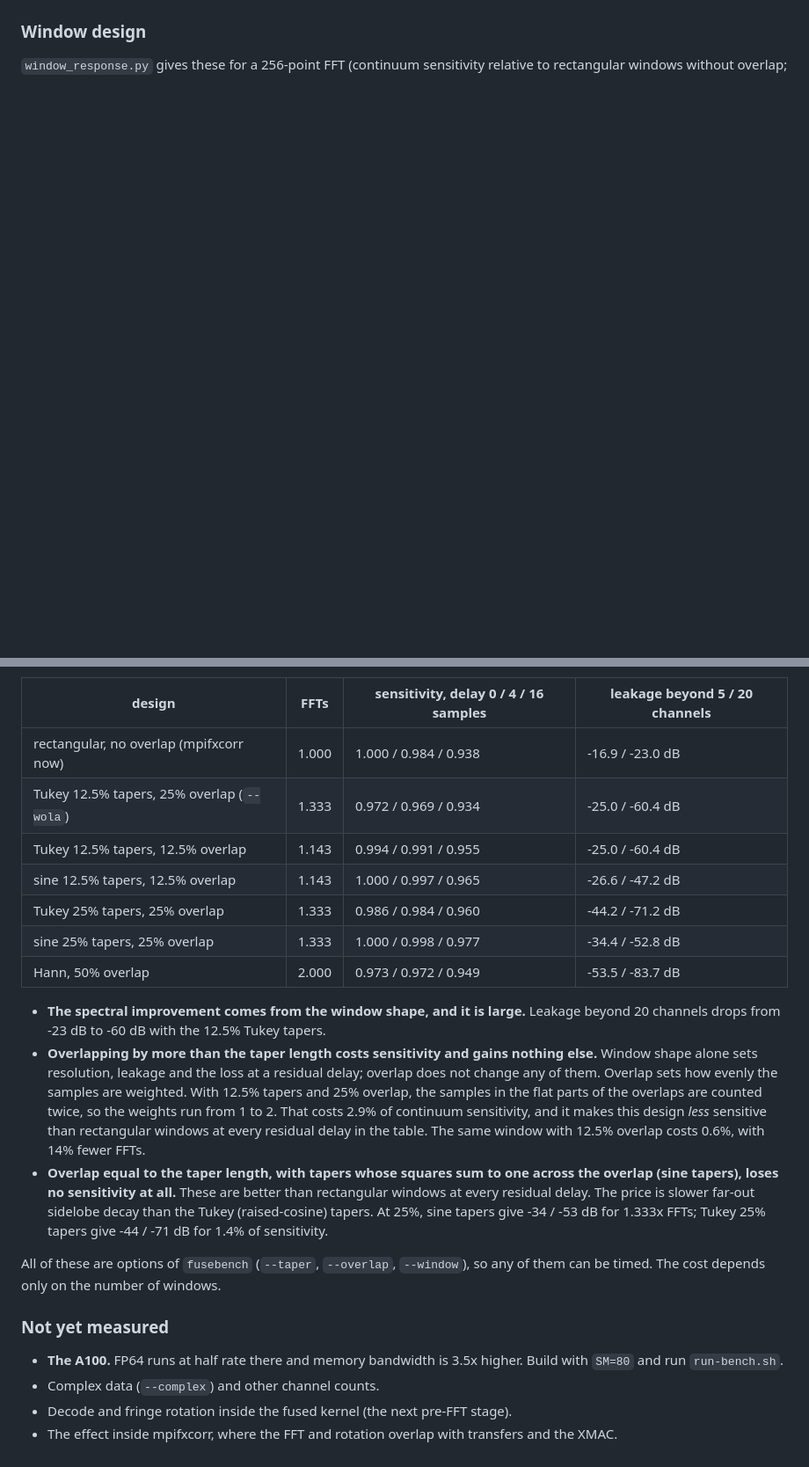
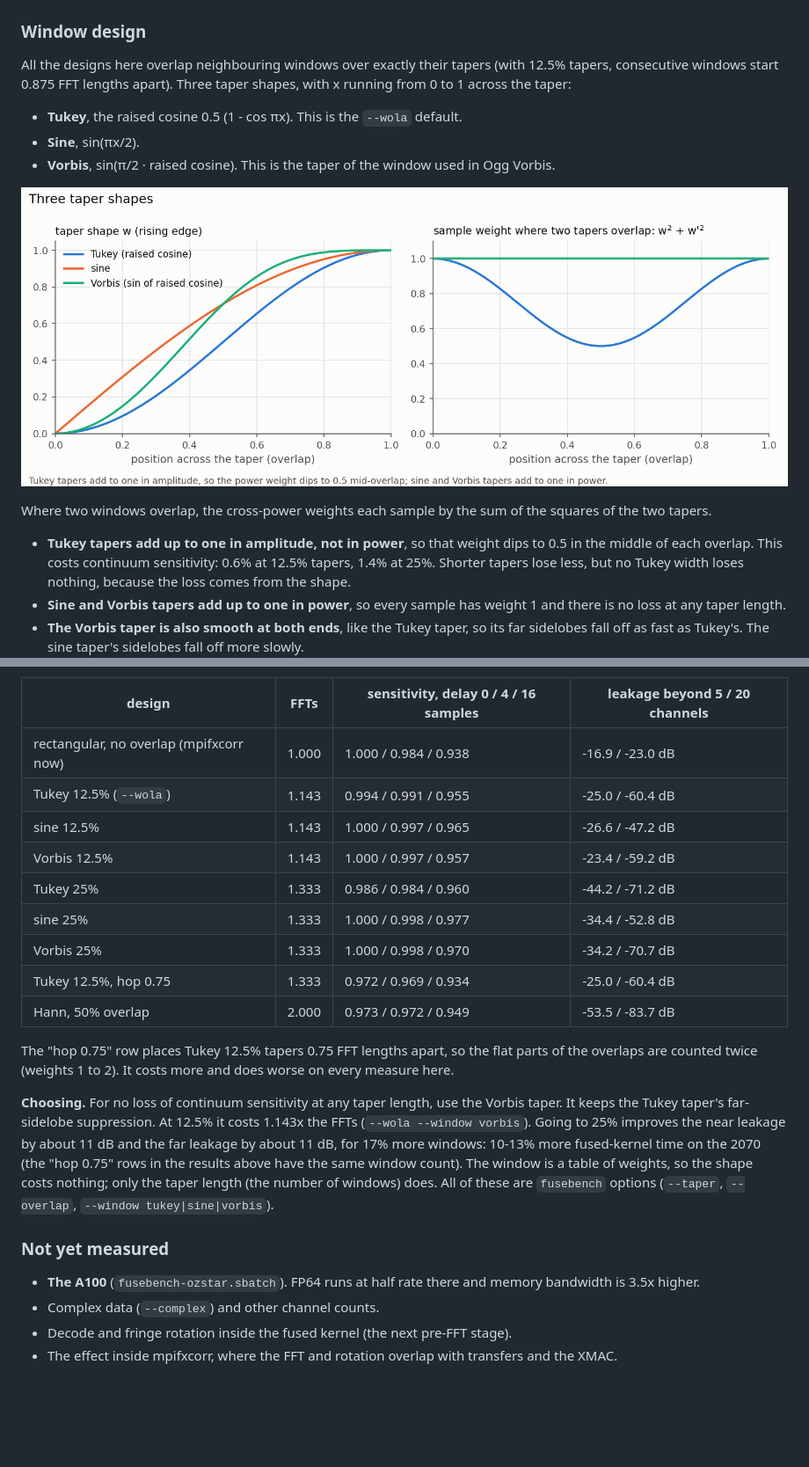
Before and after one commit to difx/difx-prototyping, a Markdown page: fft-fusion/README.md, 2 parts joined by grey strips. Shown at 88% size. Drawn GitHub-style; pictures changed too: fft-fusion/plots/tapers.png (added); blank space fills up the shorter version.

```diff
--- a/fft-fusion/README.md
+++ b/fft-fusion/README.md
@@ -151,4 +172,24 @@ one timed.)
 
 ### Window design
 
-`window_response.py` gives these for a 256-point FFT (continuum sensitivity relative to
+All the designs here overlap neighbouring windows over exactly their tapers (with 12.5% tapers,
+consecutive windows start 0.875 FFT lengths apart). Three taper shapes, with x running from 0
+to 1 across the taper:
+
+- **Tukey**, the raised cosine 0.5 (1 - cos πx). This is the `--wola` default.
+- **Sine**, sin(πx/2).
+- **Vorbis**, sin(π/2 · raised cosine). This is the taper of the window used in Ogg Vorbis.
+
+![Three taper shapes](plots/tapers.png)
+
+Where two windows overlap, the cross-power weights each sample by the sum of the squares of the
+two tapers.
+- **Tukey tapers add up to one in amplitude, not in power**, so that weight dips to 0.5 in the
+  middle of each overlap. This costs continuum sensitivity: 0.6% at 12.5% tapers, 1.4% at 25%.
+  Shorter tapers lose less, but no Tukey width loses nothing, because the loss comes from the
+  shape.
+- **Sine and Vorbis tapers add up to one in power**, so every sample has weight 1 and there is
+  no loss at any taper length.
+- **The Vorbis taper is also smooth at both ends**, like the Tukey taper, so its far sidelobes
+  fall off as fast as Tukey's. The sine taper's sidelobes fall off more slowly.
+
@@ -158,35 +219,30 @@ depend on the FFT length.
 | design | FFTs | sensitivity, delay 0 / 4 / 16 samples | leakage beyond 5 / 20 channels |
 |---|---|---|---|
 | rectangular, no overlap (mpifxcorr now) | 1.000 | 1.000 / 0.984 / 0.938 | -16.9 / -23.0 dB |
-| Tukey 12.5% tapers, 25% overlap (`--wola`) | 1.333 | 0.972 / 0.969 / 0.934 | -25.0 / -60.4 dB |
-| Tukey 12.5% tapers, 12.5% overlap | 1.143 | 0.994 / 0.991 / 0.955 | -25.0 / -60.4 dB |
-| sine 12.5% tapers, 12.5% overlap | 1.143 | 1.000 / 0.997 / 0.965 | -26.6 / -47.2 dB |
-| Tukey 25% tapers, 25% overlap | 1.333 | 0.986 / 0.984 / 0.960 | -44.2 / -71.2 dB |
-| sine 25% tapers, 25% overlap | 1.333 | 1.000 / 0.998 / 0.977 | -34.4 / -52.8 dB |
+| Tukey 12.5% (`--wola`) | 1.143 | 0.994 / 0.991 / 0.955 | -25.0 / -60.4 dB |
+| sine 12.5% | 1.143 | 1.000 / 0.997 / 0.965 | -26.6 / -47.2 dB |
+| Vorbis 12.5% | 1.143 | 1.000 / 0.997 / 0.957 | -23.4 / -59.2 dB |
+| Tukey 25% | 1.333 | 0.986 / 0.984 / 0.960 | -44.2 / -71.2 dB |
+| sine 25% | 1.333 | 1.000 / 0.998 / 0.977 | -34.4 / -52.8 dB |
+| Vorbis 25% | 1.333 | 1.000 / 0.998 / 0.970 | -34.2 / -70.7 dB |
+| Tukey 12.5%, hop 0.75 | 1.333 | 0.972 / 0.969 / 0.934 | -25.0 / -60.4 dB |
 | Hann, 50% overlap | 2.000 | 0.973 / 0.972 / 0.949 | -53.5 / -83.7 dB |
 
-- **The spectral improvement comes from the window shape, and it is large.** Leakage beyond 20
-  channels drops from -23 dB to -60 dB with the 12.5% Tukey tapers.
-- **Overlapping by more than the taper length costs sensitivity and gains nothing else.**
-  Window shape alone sets resolution, leakage and the loss at a residual delay; overlap does
-  not change any of them. Overlap sets how evenly the samples are weighted. With 12.5% tapers
-  and 25% overlap, the samples in the flat parts of the overlaps are counted twice, so the
-  weights run from 1 to 2. That costs 2.9% of continuum sensitivity, and it makes this design
-  *less* sensitive than rectangular windows at every residual delay in the table. The same
-  window with 12.5% overlap costs 0.6%, with 14% fewer FFTs.
-- **Overlap equal to the taper length, with tapers whose squares sum to one across the
-  overlap (sine tapers), loses no sensitivity at all.** These are better than rectangular
-  windows at every residual delay. The price is slower far-out sidelobe decay than the Tukey
-  (raised-cosine) tapers. At 25%, sine tapers give -34 / -53 dB for 1.333x FFTs; Tukey 25%
-  tapers give -44 / -71 dB for 1.4% of sensitivity.
+The "hop 0.75" row places Tukey 12.5% tapers 0.75 FFT lengths apart, so the flat parts of the
+overlaps are counted twice (weights 1 to 2). It costs more and does worse on every measure here.
 
-All of these are options of `fusebench` (`--taper`, `--overlap`, `--window`), so any of them can
-be timed. The cost depends only on the number of windows.
+**Choosing.** For no loss of continuum sensitivity at any taper length, use the Vorbis taper.
+It keeps the Tukey taper's far-sidelobe suppression. At 12.5% it costs 1.143x the FFTs
+(`--wola --window vorbis`). Going to 25% improves the near leakage by about 11 dB and the far
+leakage by about 11 dB, for 17% more windows: 10-13% more fused-kernel time on the 2070 (the
+"hop 0.75" rows in the results above have the same window count). The window is a table of
+weights, so the shape costs nothing; only the taper length (the number of windows) does.
+All of these are `fusebench` options (`--taper`, `--overlap`, `--window tukey|sine|vorbis`).
 
 ### Not yet measured
 
-- **The A100.** FP64 runs at half rate there and memory bandwidth is 3.5x higher. Build with
-  `SM=80` and run `run-bench.sh`.
+- **The A100** (`fusebench-ozstar.sbatch`). FP64 runs at half rate there and memory bandwidth
+  is 3.5x higher.
 - Complex data (`--complex`) and other channel counts.
 - Decode and fringe rotation inside the fused kernel (the next pre-FFT stage).
 - The effect inside mpifxcorr, where the FFT and rotation overlap with transfers and the XMAC.
```
Also changed, not shown: other parts of fft-fusion/README.md (+62 -21 lines), fft-fusion/plots/response.png (added), fft-fusion/plots/sensitivity.png (added), fft-fusion/plots/tradeoffs.png (added), fft-fusion/plots/windows.png (added), 6 other files.
